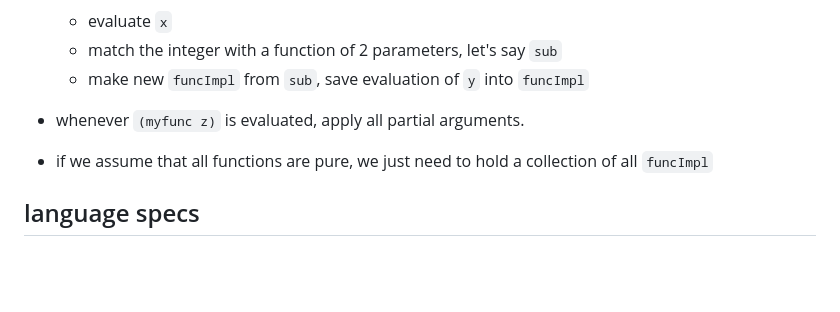
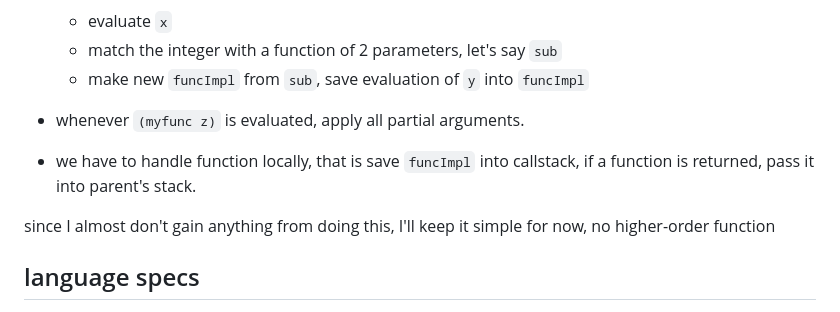
Before and after one commit to khanh101/fp, a Markdown page: README.md, the part around the change. Rendered like a GitHub page; blank space fills up the shorter version.

```diff
--- a/README.md
+++ b/README.md
@@ -13,7 +13,10 @@ I haven't implemented it yet, but the idea is as follows
     - make new `funcImpl` from `sub`, save evaluation of `y` into `funcImpl`
 
 - whenever `(myfunc z)` is evaluated, apply all partial arguments.
-- if we assume that all functions are pure, we just need to hold a collection of all `funcImpl`
+- we have to handle function locally, that is save `funcImpl` into callstack, if a function is returned, pass it into parent's stack.
+
+
+since I almost don't gain anything from doing this, I'll keep it simple for now, no higher-order function
 
 
 ## language specs
```
